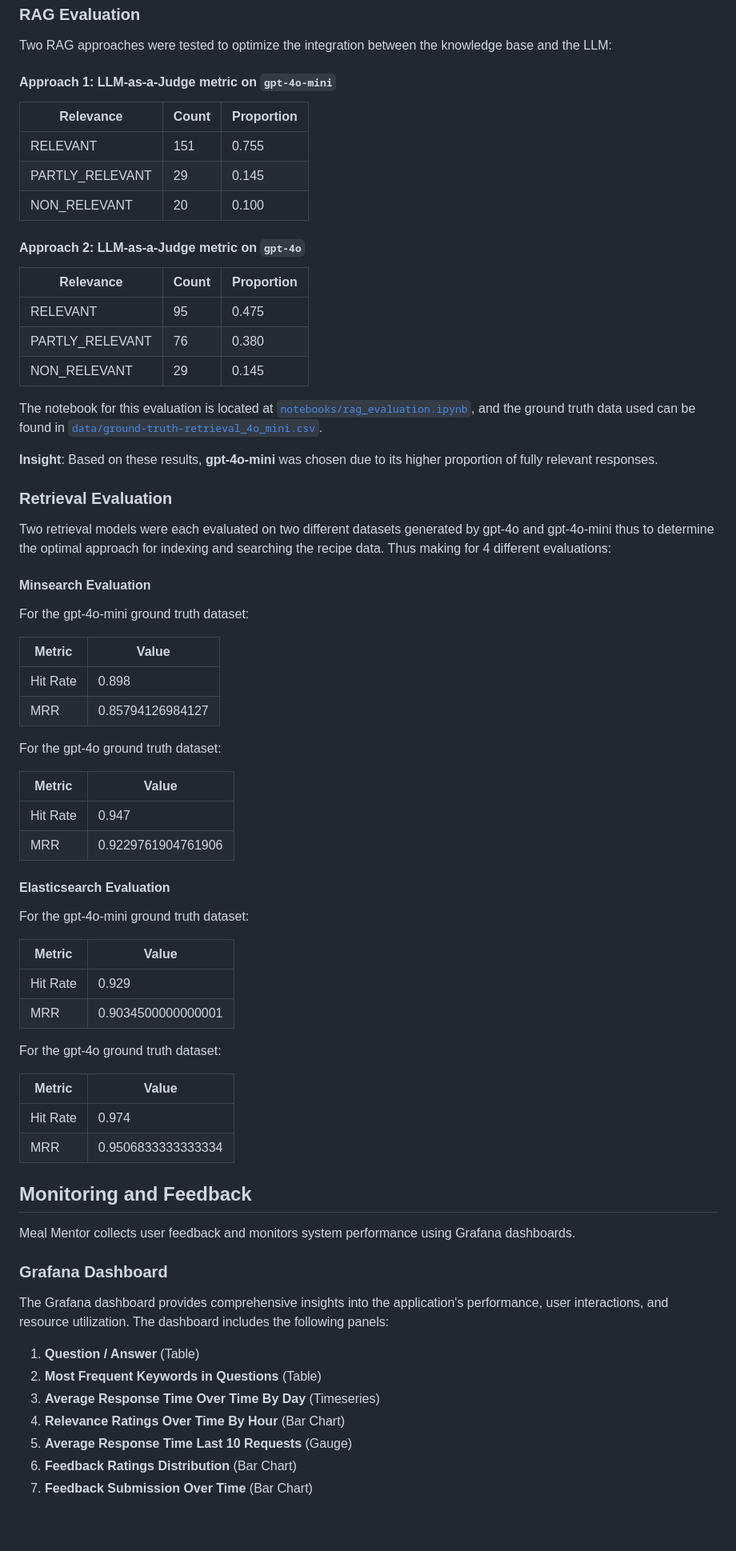
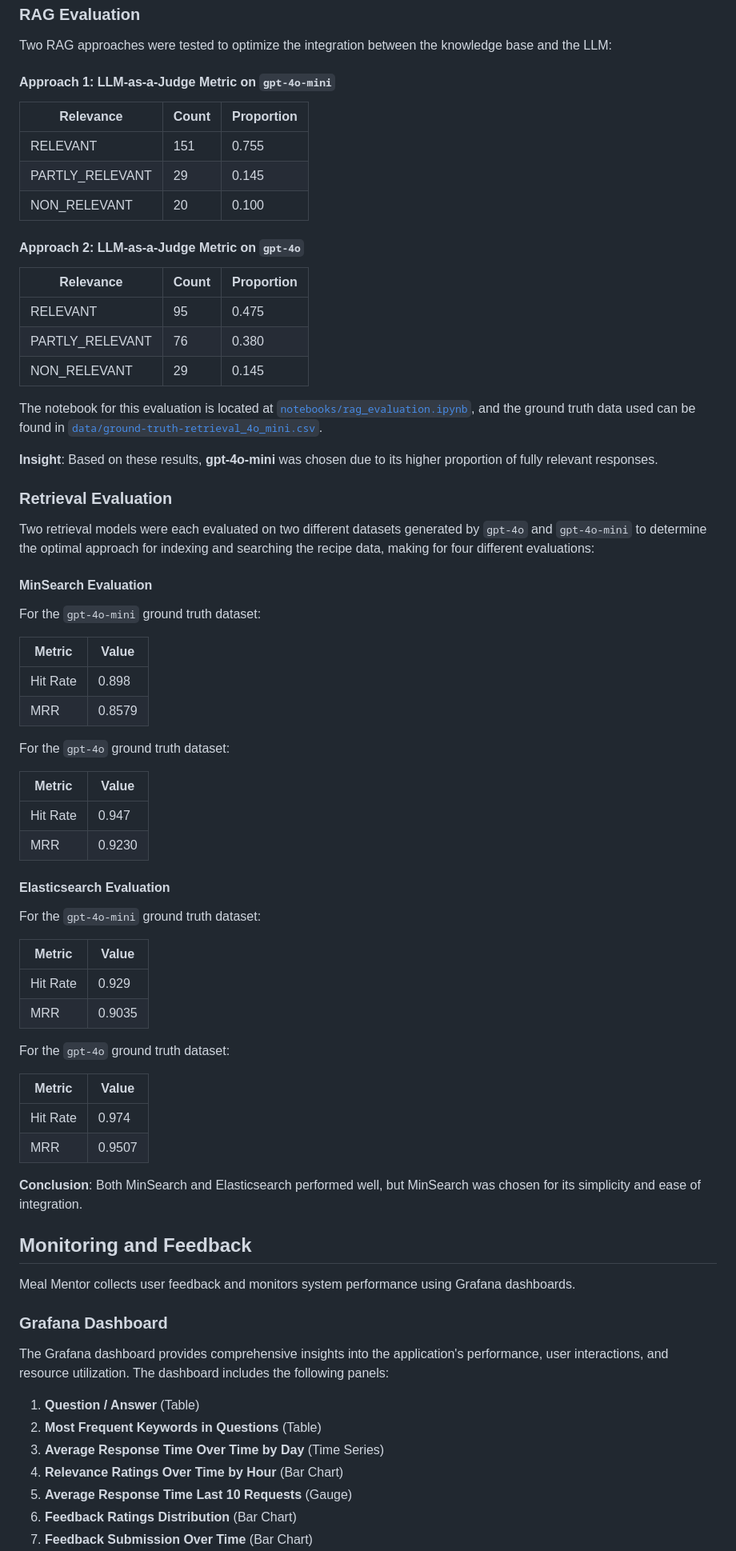
Before and after one commit to liminm/meal-mentor, a Markdown page: README.md, the part around the change printed below. Shown: that part at 80% size. Rendered like a GitHub page; blank space fills up the shorter version.

```diff
--- a/README.md
+++ b/README.md
@@ -335,7 +310,7 @@ The Grafana dashboard configuration is in the [`grafana`](grafana/) folder:
 
 Two RAG approaches were tested to optimize the integration between the knowledge base and the LLM:
 
-#### **Approach 1**: LLM-as-a-Judge metric on `gpt-4o-mini`
+#### **Approach 1**: LLM-as-a-Judge Metric on `gpt-4o-mini`
 
 | Relevance       | Count | Proportion |
 |-----------------|-------|------------|
@@ -343,7 +318,7 @@ Two RAG approaches were tested to optimize the integration between the knowledge
 | PARTLY_RELEVANT | 29    | 0.145      |
 | NON_RELEVANT    | 20    | 0.100      |
 
-#### **Approach 2**: LLM-as-a-Judge metric on `gpt-4o`
+#### **Approach 2**: LLM-as-a-Judge Metric on `gpt-4o`
 
 | Relevance       | Count | Proportion |
 |-----------------|-------|------------|
@@ -351,49 +326,47 @@ Two RAG approaches were tested to optimize the integration between the knowledge
 | PARTLY_RELEVANT | 76    | 0.380      |
 | NON_RELEVANT    | 29    | 0.145      |
 
-The notebook for this evaluation is located at [`notebooks/rag_evaluation.ipynb`](notebooks/rag_evaluation.ipynb), and
-the ground truth data used can be found in [
-`data/ground-truth-retrieval_4o_mini.csv`](data/ground-truth-retrieval_4o_mini.csv).
+The notebook for this evaluation is located at [`notebooks/rag_evaluation.ipynb`](notebooks/rag_evaluation.ipynb), and the ground truth data used can be found in [`data/ground-truth-retrieval_4o_mini.csv`](data/ground-truth-retrieval_4o_mini.csv).
 
-**Insight**: Based on these results, **gpt-4o-mini** was chosen due to its higher proportion of fully relevant
-responses.
+**Insight**: Based on these results, **gpt-4o-mini** was chosen due to its higher proportion of fully relevant responses.
 
 ### Retrieval Evaluation
 
-Two retrieval models were each evaluated on two different datasets generated by gpt-4o and gpt-4o-mini thus to determine
-the optimal approach for indexing and searching the recipe data. Thus making for 4 different evaluations:
+Two retrieval models were each evaluated on two different datasets generated by `gpt-4o` and `gpt-4o-mini` to determine the optimal approach for indexing and searching the recipe data, making for four different evaluations:
 
-#### **Minsearch Evaluation**
+#### **MinSearch Evaluation**
 
-For the gpt-4o-mini ground truth dataset:
+For the `gpt-4o-mini` ground truth dataset:
 
-| Metric   | Value            |
-|----------|------------------|
-| Hit Rate | 0.898            |
-| MRR      | 0.85794126984127 |
+| Metric   | Value  |
+|----------|--------|
+| Hit Rate | 0.898  |
+| MRR      | 0.8579 |
 
-For the gpt-4o ground truth dataset:
+For the `gpt-4o` ground truth dataset:
 
-| Metric   | Value              |
-|----------|--------------------|
-| Hit Rate | 0.947              |
-| MRR      | 0.9229761904761906 |
+| Metric   | Value  |
+|----------|--------|
+| Hit Rate | 0.947  |
+| MRR      | 0.9230 |
 
 #### **Elasticsearch Evaluation**
 
-For the gpt-4o-mini ground truth dataset:
+For the `gpt-4o-mini` ground truth dataset:
 
-| Metric   | Value              |
-|----------|--------------------|
-| Hit Rate | 0.929              |
-| MRR      | 0.9034500000000001 |
+| Metric   | Value  |
+|----------|--------|
+| Hit Rate | 0.929  |
+| MRR      | 0.9035 |
 
-For the gpt-4o ground truth dataset:
+For the `gpt-4o` ground truth dataset:
 
-| Metric   | Value              |
-|----------|--------------------|
-| Hit Rate | 0.974              |
-| MRR      | 0.9506833333333334 |
+| Metric   | Value  |
+|----------|--------|
+| Hit Rate | 0.974  |
+| MRR      | 0.9507 |
+
+**Conclusion**: Both MinSearch and Elasticsearch performed well, but MinSearch was chosen for its simplicity and ease of integration.
 
 ## Monitoring and Feedback
 
@@ -401,13 +374,12 @@ Meal Mentor collects user feedback and monitors system performance using Grafana
 
 ### Grafana Dashboard
 
-The Grafana dashboard provides comprehensive insights into the application's performance, user interactions, and
-resource utilization. The dashboard includes the following panels:
+The Grafana dashboard provides comprehensive insights into the application's performance, user interactions, and resource utilization. The dashboard includes the following panels:
 
 1. **Question / Answer** (Table)
 2. **Most Frequent Keywords in Questions** (Table)
-3. **Average Response Time Over Time By Day** (Timeseries)
-4. **Relevance Ratings Over Time By Hour** (Bar Chart)
+3. **Average Response Time Over Time by Day** (Time Series)
+4. **Relevance Ratings Over Time by Hour** (Bar Chart)
 5. **Average Response Time Last 10 Requests** (Gauge)
 6. **Feedback Ratings Distribution** (Bar Chart)
 7. **Feedback Submission Over Time** (Bar Chart)
```
Also changed, not shown: other parts of README.md (+59 -88 lines).
